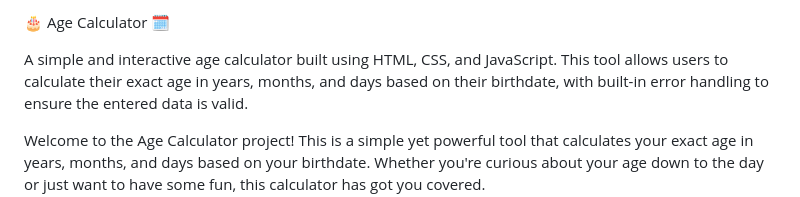
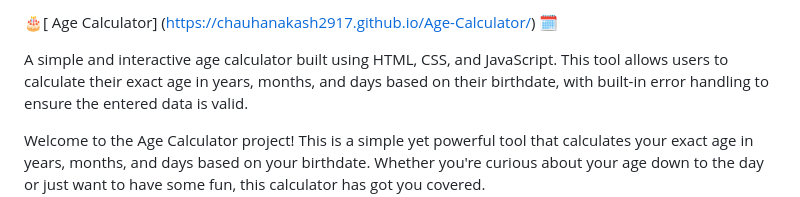
Before and after one commit to ChauhanAkash2917/Age-Calculator, a Markdown page: README.md, the part around the change. Rendered like a GitHub page.

```diff
--- a/README.md
+++ b/README.md
@@ -1,4 +1,4 @@
-🎂 Age Calculator 🗓️
+🎂[ Age Calculator] (https://chauhanakash2917.github.io/Age-Calculator/) 🗓️
 
 A simple and interactive age calculator built using HTML, CSS, and JavaScript. This tool allows users to calculate their exact age in years, months, and days based on their birthdate, with built-in error handling to ensure the entered data is valid.
 
```
